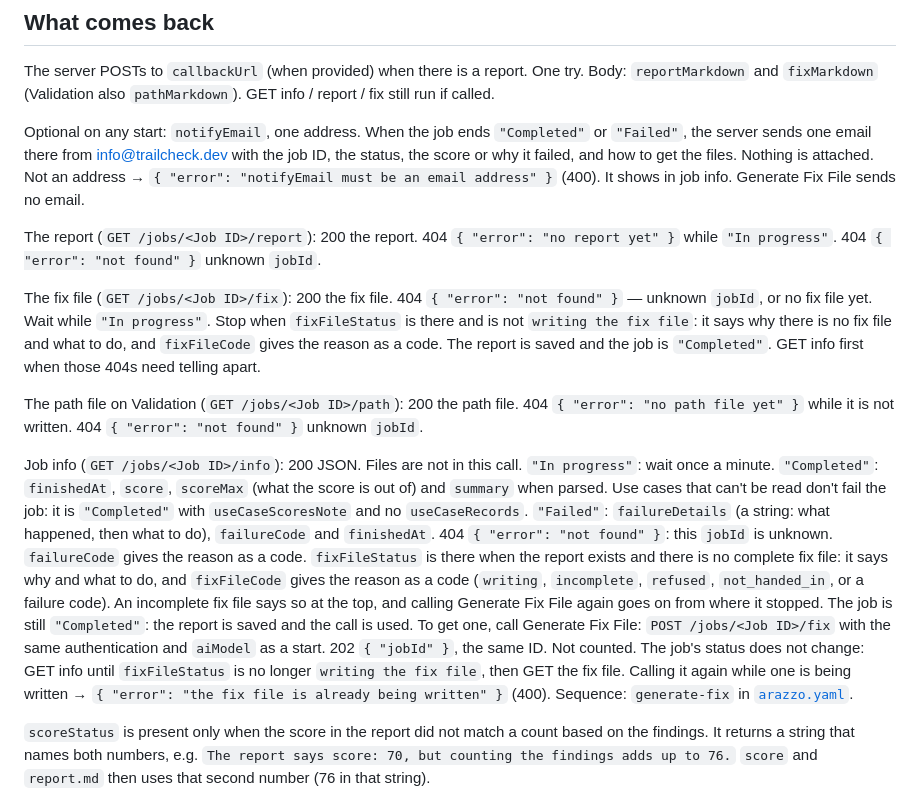
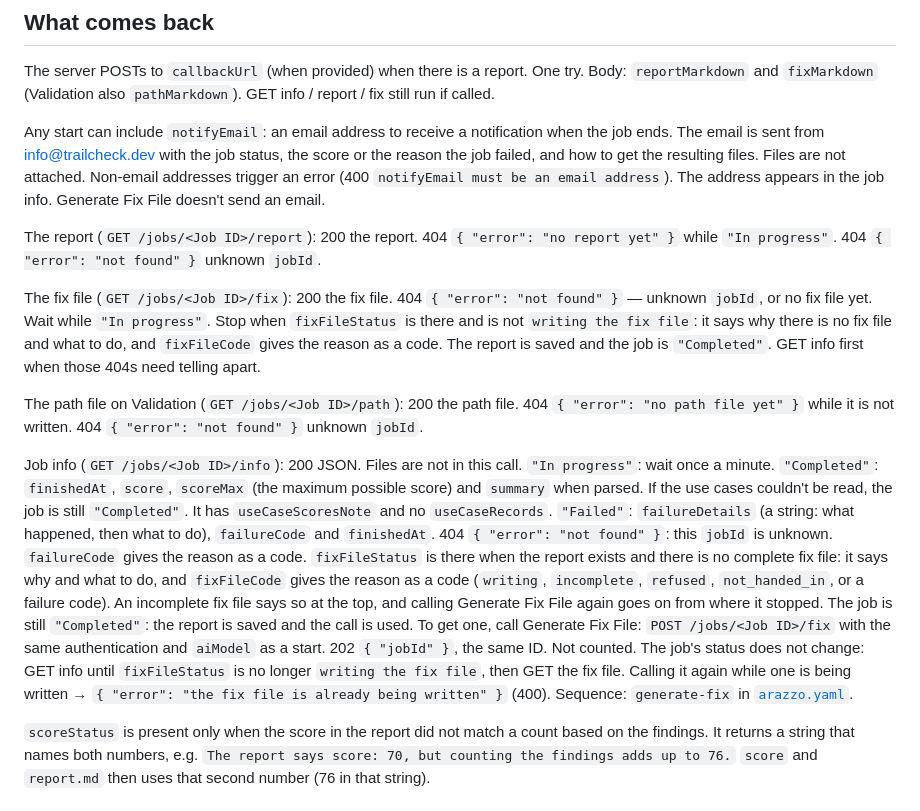
Before and after one commit to alizas1/integration-readiness, a Markdown page: SKILL.md, the part around the change. GitHub-like rendering.

```diff
--- a/SKILL.md
+++ b/SKILL.md
@@ -56,7 +56,7 @@ If the customer wants to save calls, they can skip the Combined step. Often the
 
 The server POSTs to `callbackUrl` (when provided) when there is a report. One try. Body: `reportMarkdown` and `fixMarkdown` (Validation also `pathMarkdown`). GET info / report / fix still run if called.
 
-Optional on any start: `notifyEmail`, one address. When the job ends `"Completed"` or `"Failed"`, the server sends one email there from info@trailcheck.dev with the job ID, the status, the score or why it failed, and how to get the files. Nothing is attached. Not an address → `{ "error": "notifyEmail must be an email address" }` (400). It shows in job info. Generate Fix File sends no email.
+Any start can include `notifyEmail`: an email address to receive a notification when the job ends. The email is sent from info@trailcheck.dev with the job status, the score or the reason the job failed, and how to get the resulting files. Files are not attached. Non-email addresses trigger an error (400 `notifyEmail must be an email address`). The address appears in the job info. Generate Fix File doesn't send an email.
 
 The report (`GET /jobs/<Job ID>/report`): 200 the report. 404 `{ "error": "no report yet" }` while `"In progress"`. 404 `{ "error": "not found" }` unknown `jobId`.
 
@@ -64,7 +64,7 @@ The fix file (`GET /jobs/<Job ID>/fix`): 200 the fix file. 404 `{ "error": "not
 
 The path file on Validation (`GET /jobs/<Job ID>/path`): 200 the path file. 404 `{ "error": "no path file yet" }` while it is not written. 404 `{ "error": "not found" }` unknown `jobId`.
 
-Job info (`GET /jobs/<Job ID>/info`): 200 JSON. Files are not in this call. `"In progress"`: wait once a minute. `"Completed"`: `finishedAt`, `score`, `scoreMax` (what the score is out of) and `summary` when parsed. Use cases that can't be read don't fail the job: it is `"Completed"` with `useCaseScoresNote` and no `useCaseRecords`. `"Failed"`: `failureDetails` (a string: what happened, then what to do), `failureCode` and `finishedAt`. 404 `{ "error": "not found" }`: this `jobId` is unknown. `failureCode` gives the reason as a code. `fixFileStatus` is there when the report exists and there is no complete fix file: it says why and what to do, and `fixFileCode` gives the reason as a code (`writing`, `incomplete`, `refused`, `not_handed_in`, or a failure code). An incomplete fix file says so at the top, and calling Generate Fix File again goes on from where it stopped. The job is still `"Completed"`: the report is saved and the call is used. To get one, call Generate Fix File: `POST /jobs/<Job ID>/fix` with the same authentication and `aiModel` as a start. 202 `{ "jobId" }`, the same ID. Not counted. The job's status does not change: GET info until `fixFileStatus` is no longer `writing the fix file`, then GET the fix file. Calling it again while one is being written → `{ "error": "the fix file is already being written" }` (400). Sequence: `generate-fix` in [`arazzo.yaml`](./arazzo.yaml).
+Job info (`GET /jobs/<Job ID>/info`): 200 JSON. Files are not in this call. `"In progress"`: wait once a minute. `"Completed"`: `finishedAt`, `score`, `scoreMax` (the maximum possible score) and `summary` when parsed. If the use cases couldn't be read, the job is still `"Completed"`. It has `useCaseScoresNote` and no `useCaseRecords`. `"Failed"`: `failureDetails` (a string: what happened, then what to do), `failureCode` and `finishedAt`. 404 `{ "error": "not found" }`: this `jobId` is unknown. `failureCode` gives the reason as a code. `fixFileStatus` is there when the report exists and there is no complete fix file: it says why and what to do, and `fixFileCode` gives the reason as a code (`writing`, `incomplete`, `refused`, `not_handed_in`, or a failure code). An incomplete fix file says so at the top, and calling Generate Fix File again goes on from where it stopped. The job is still `"Completed"`: the report is saved and the call is used. To get one, call Generate Fix File: `POST /jobs/<Job ID>/fix` with the same authentication and `aiModel` as a start. 202 `{ "jobId" }`, the same ID. Not counted. The job's status does not change: GET info until `fixFileStatus` is no longer `writing the fix file`, then GET the fix file. Calling it again while one is being written → `{ "error": "the fix file is already being written" }` (400). Sequence: `generate-fix` in [`arazzo.yaml`](./arazzo.yaml).
 
 `scoreStatus` is present only when the score in the report did not match a count based on the findings. It returns a string that names both numbers, e.g. `The report says score: 70, but counting the findings adds up to 76.` `score` and `report.md` then uses that second number (76 in that string).
 
```
Also changed, not shown: TUTORIAL.md (+4 -4 lines).
